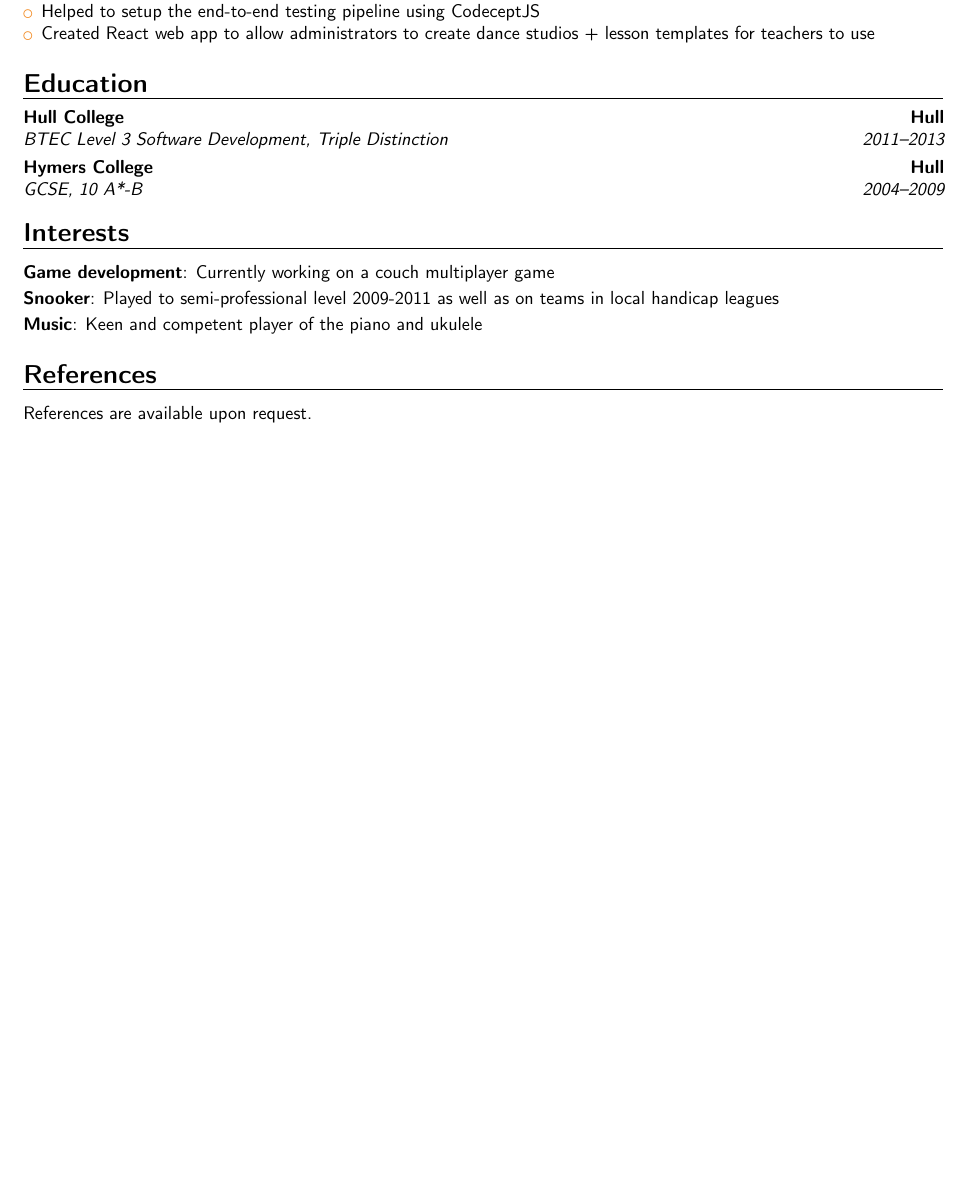
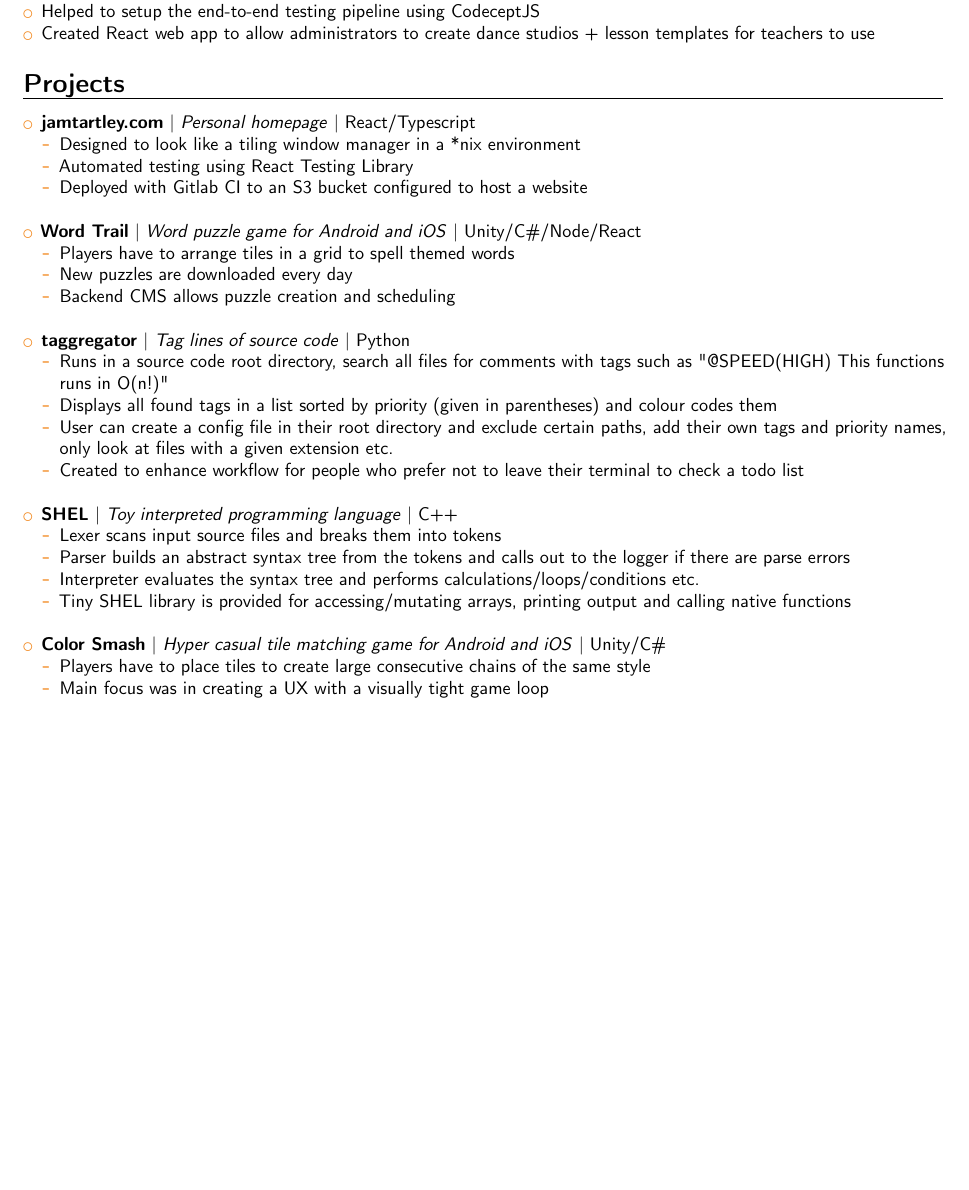
Before and after one commit to jamtartley/cv, a LaTeX CV (cv.tex, which reads sections/experience/personal_projects/color_smash.tex, sections/experience/personal_projects/jamtartley.tex, sections/experience/personal_projects/shel.tex): part of page 2 of 2, cut so that both start at the same text, the shorter picture padded with empty space. Compiled offline with pdfLaTeX.

Commit message:
Add personal projects section

```diff
--- a/cv.tex
+++ b/cv.tex
@@ -18,9 +18,7 @@
 
     \input{sections/skills}
     \input{sections/experience}
-    \input{sections/education}
-    \input{sections/interests}
-    \input{sections/references}
+    \input{sections/personal_projects}
 
     \clearpage
 \end{document}
--- a/sections/experience/personal_projects/color_crunch.tex
+++ b/sections/experience/personal_projects/color_smash.tex
@@ -1,2 +1,2 @@
-\item Color Crunch
+\item \textbf{Color Smash} | \textit{Hyper casual tile matching game for Android and iOS} | Unity/C\#
 \begin{itemize}
--- /dev/null
+++ b/sections/experience/personal_projects/jamtartley.tex
@@ -0,0 +1,6 @@
+\item \textbf{jamtartley.com} | \textit{Personal homepage} | {React/Typescript}
+\begin{itemize}
+    \item Designed to look like a tiling window manager in a *nix environment
+    \item Automated testing using React Testing Library
+    \item Deployed with Gitlab CI to an S3 bucket configured to host a website
+\end{itemize}
--- a/sections/experience/personal_projects/shel.tex
+++ b/sections/experience/personal_projects/shel.tex
@@ -1,2 +1,2 @@
-\item SHEL - toy interpreted programming language
+\item \textbf{SHEL} | \textit{Toy interpreted programming language} | C++
 \begin{itemize}
--- a/sections/experience/personal_projects/taggregator.tex
+++ b/sections/experience/personal_projects/taggregator.tex
@@ -1,2 +1,2 @@
-\item taggregator
+\item \textbf{taggregator} | \textit{Tag lines of source code} | {Python}
 \begin{itemize}
--- /dev/null
+++ b/sections/experience/personal_projects/word_trail.tex
@@ -0,0 +1,6 @@
+\item \textbf{Word Trail} | \textit{Word puzzle game for Android and iOS} | Unity/C\#/Node/React
+\begin{itemize}
+    \item Players have to arrange tiles in a grid to spell themed words
+    \item New puzzles are downloaded every day
+    \item Backend CMS allows puzzle creation and scheduling
+\end{itemize}
--- /dev/null
+++ b/sections/personal_projects.tex
@@ -0,0 +1,6 @@
+\section{Projects}
+\begin{itemize}
+  \input{sections/experience/personal_projects/jamtartley}
+  \bigbreak
+  \input{sections/experience/personal_projects/word_trail}
+  \bigbreak
```
Also changed, not shown: sections/experience/personal_projects/color_smash.tex (2 more changed lines), sections/experience/personal_projects/shel.tex (1 more changed lines), sections/experience/personal_projects/taggregator.tex (1 more changed lines), sections/personal_projects.tex (7 more changed lines).
